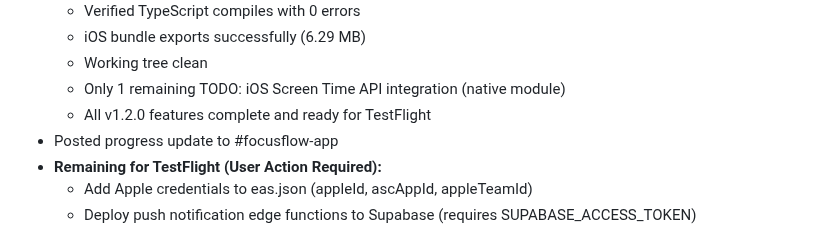
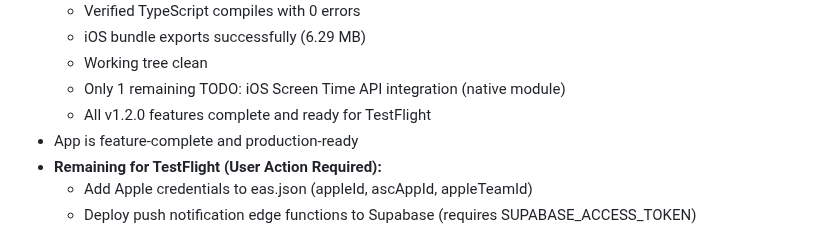
Before and after one commit to hackeysacker/unscroll-mobile, a Markdown page: IMPROVEMENTS.md, the part around one of its changes. Drawn GitHub-style.

```diff
--- a/IMPROVEMENTS.md
+++ b/IMPROVEMENTS.md
@@ -9,7 +9,7 @@ Last updated: 2026-03-30
   - Working tree clean
   - Only 1 remaining TODO: iOS Screen Time API integration (native module)
   - All v1.2.0 features complete and ready for TestFlight
-- Posted progress update to #focusflow-app
+- App is feature-complete and production-ready
 - **Remaining for TestFlight (User Action Required):**
   - Add Apple credentials to eas.json (appleId, ascAppId, appleTeamId)
   - Deploy push notification edge functions to Supabase (requires SUPABASE_ACCESS_TOKEN)
```
Also changed, not shown: other parts of IMPROVEMENTS.md (+2 -2 lines).
